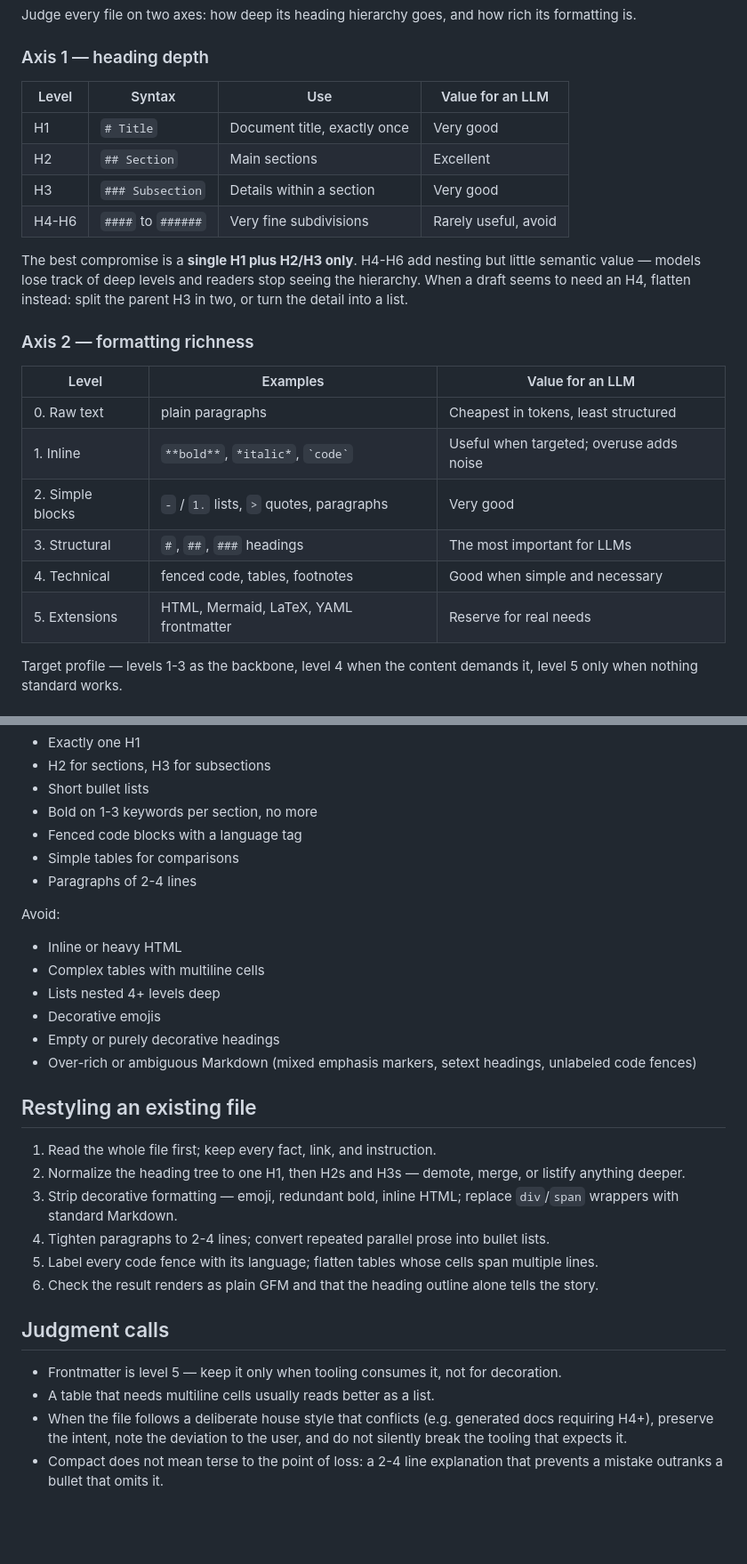
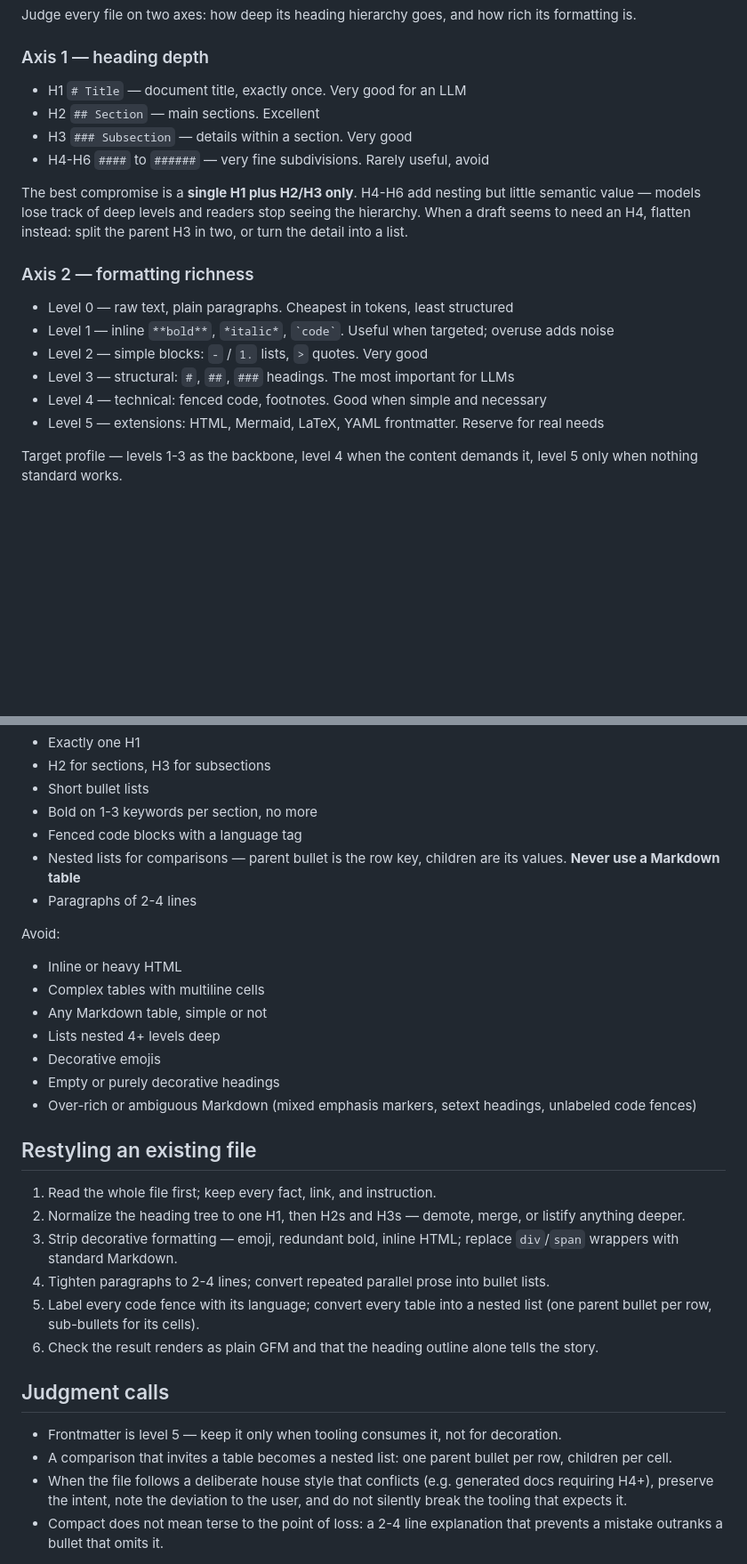
Before and after one commit to krkn-s/ai-workspace, a Markdown page: skills/compact/SKILL.md, 2 parts joined by grey strips. Shown at 89% size. GitHub-like rendering; blank space fills up the shorter version.

Commit message:
compact skill: require nested lists instead of any table

```diff
--- a/skills/compact/SKILL.md
+++ b/skills/compact/SKILL.md
@@ -15,25 +15,21 @@ Judge every file on two axes: how deep its heading hierarchy goes, and how rich
 
 ### Axis 1 — heading depth
 
-| Level | Syntax | Use | Value for an LLM |
-|---|---|---|---|
-| H1 | `# Title` | Document title, exactly once | Very good |
-| H2 | `## Section` | Main sections | Excellent |
-| H3 | `### Subsection` | Details within a section | Very good |
-| H4-H6 | `####` to `######` | Very fine subdivisions | Rarely useful, avoid |
+- H1 `# Title` — document title, exactly once. Very good for an LLM
+- H2 `## Section` — main sections. Excellent
+- H3 `### Subsection` — details within a section. Very good
+- H4-H6 `####` to `######` — very fine subdivisions. Rarely useful, avoid
 
 The best compromise is a **single H1 plus H2/H3 only**. H4-H6 add nesting but little semantic value — models lose track of deep levels and readers stop seeing the hierarchy. When a draft seems to need an H4, flatten instead: split the parent H3 in two, or turn the detail into a list.
 
 ### Axis 2 — formatting richness
 
-| Level | Examples | Value for an LLM |
-|---|---|---|
-| 0. Raw text | plain paragraphs | Cheapest in tokens, least structured |
-| 1. Inline | `**bold**`, `*italic*`, `` `code` `` | Useful when targeted; overuse adds noise |
-| 2. Simple blocks | `-` / `1.` lists, `>` quotes, paragraphs | Very good |
-| 3. Structural | `#`, `##`, `###` headings | The most important for LLMs |
-| 4. Technical | fenced code, tables, footnotes | Good when simple and necessary |
-| 5. Extensions | HTML, Mermaid, LaTeX, YAML frontmatter | Reserve for real needs |
+- Level 0 — raw text, plain paragraphs. Cheapest in tokens, least structured
+- Level 1 — inline `**bold**`, `*italic*`, `` `code` ``. Useful when targeted; overuse adds noise
+- Level 2 — simple blocks: `-` / `1.` lists, `>` quotes. Very good
+- Level 3 — structural: `#`, `##`, `###` headings. The most important for LLMs
+- Level 4 — technical: fenced code, footnotes. Good when simple and necessary
+- Level 5 — extensions: HTML, Mermaid, LaTeX, YAML frontmatter. Reserve for real needs
 
 Target profile — levels 1-3 as the backbone, level 4 when the content demands it, level 5 only when nothing standard works.
 
@@ -64,13 +60,14 @@ Prefer:
 - Short bullet lists
 - Bold on 1-3 keywords per section, no more
 - Fenced code blocks with a language tag
-- Simple tables for comparisons
+- Nested lists for comparisons — parent bullet is the row key, children are its values. **Never use a Markdown table**
 - Paragraphs of 2-4 lines
 
 Avoid:
 
 - Inline or heavy HTML
 - Complex tables with multiline cells
+- Any Markdown table, simple or not
 - Lists nested 4+ levels deep
 - Decorative emojis
 - Empty or purely decorative headings
@@ -82,12 +79,12 @@ Avoid:
 2. Normalize the heading tree to one H1, then H2s and H3s — demote, merge, or listify anything deeper.
 3. Strip decorative formatting — emoji, redundant bold, inline HTML; replace `div`/`span` wrappers with standard Markdown.
 4. Tighten paragraphs to 2-4 lines; convert repeated parallel prose into bullet lists.
-5. Label every code fence with its language; flatten tables whose cells span multiple lines.
+5. Label every code fence with its language; convert every table into a nested list (one parent bullet per row, sub-bullets for its cells).
 6. Check the result renders as plain GFM and that the heading outline alone tells the story.
 
 ## Judgment calls
 
 - Frontmatter is level 5 — keep it only when tooling consumes it, not for decoration.
-- A table that needs multiline cells usually reads better as a list.
+- A comparison that invites a table becomes a nested list: one parent bullet per row, children per cell.
 - When the file follows a deliberate house style that conflicts (e.g. generated docs requiring H4+), preserve the intent, note the deviation to the user, and do not silently break the tooling that expects it.
 - Compact does not mean terse to the point of loss: a 2-4 line explanation that prevents a mistake outranks a bullet that omits it.
```
Also changed, not shown: other parts of skills/compact/SKILL.md (+1 -1 lines).
